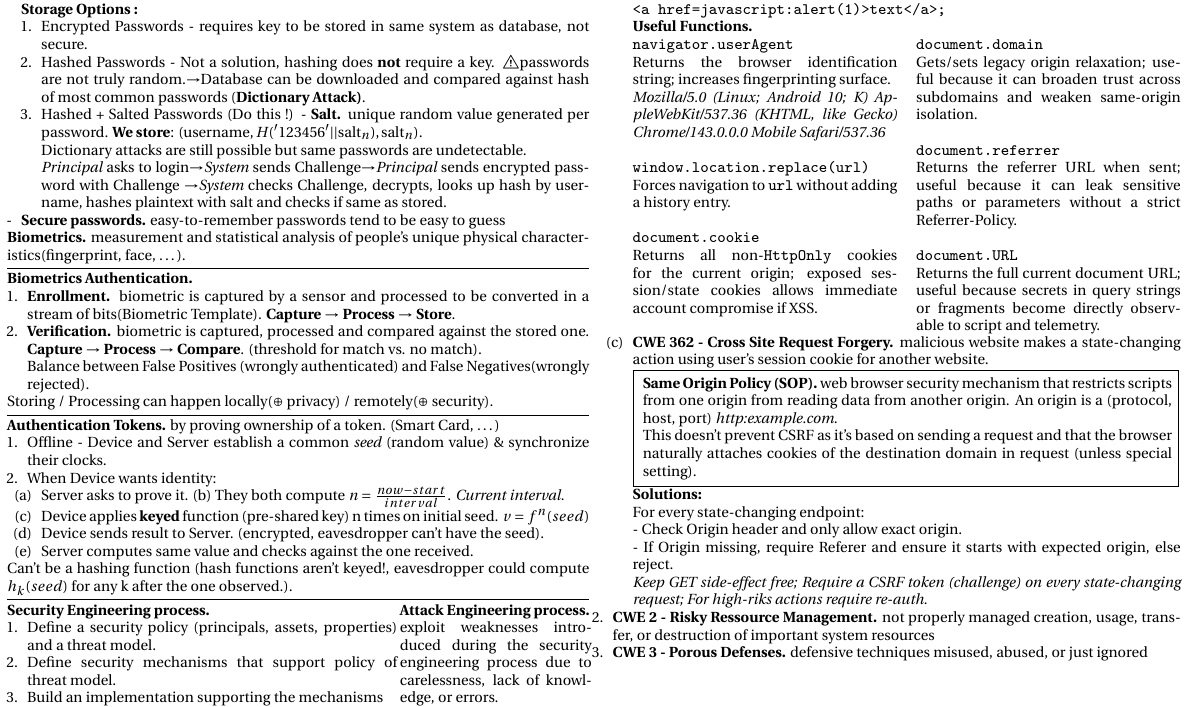
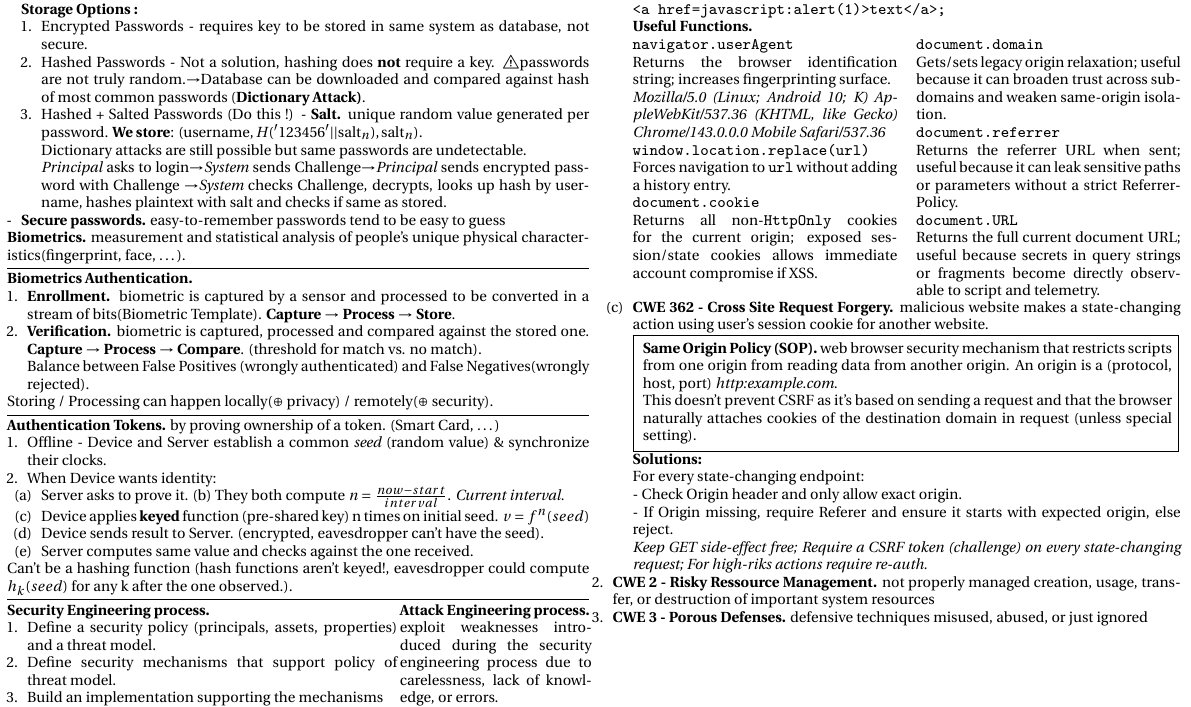
Before and after one commit to elazdi-al/notes, a LaTeX document (ba5/computer-security-final-cheatsheet/main.tex): part of page 5 of 5, cut so that both start at the same text. The pictures show the PDF file ba5/computer-security-final-cheatsheet/main.pdf that the author committed with the source.

```diff
--- a/ba5/computer-security-final-cheatsheet/main.tex
+++ b/ba5/computer-security-final-cheatsheet/main.tex
@@ -212,17 +212,17 @@
 			            \begin{minipage}[t]{0.45\textwidth}
 				            \texttt{navigator.userAgent}\\
 				            Returns the browser identification string; increases fingerprinting surface.\\
-				            \textit{Mozilla/5.0 (Linux; Android 10; K) AppleWebKit/537.36 (KHTML, like Gecko) Chrome/143.0.0.0 Mobile Safari/537.36}\\\vfill
+				            \textit{Mozilla/5.0 (Linux; Android 10; K) AppleWebKit/537.36 (KHTML, like Gecko) Chrome/143.0.0.0 Mobile Safari/537.36}\\
 				            \texttt{window.location.replace(url)}\\
-				            Forces navigation to \texttt{url} without adding a history entry.\\\vfill
+				            Forces navigation to \texttt{url} without adding a history entry.\\
 				            \texttt{document.cookie}\\
 				            Returns all non-\texttt{HttpOnly} cookies for the current origin; exposed session/state cookies allows immediate account compromise if XSS.
 			            \end{minipage}\hfill
 			            \begin{minipage}[t]{0.45\textwidth}
 				            \texttt{document.domain}\\
-				            Gets/sets legacy origin relaxation; useful because it can broaden trust across subdomains and weaken same-origin isolation.\\\vfill
+				            Gets/sets legacy origin relaxation; useful because it can broaden trust across subdomains and weaken same-origin isolation.\\
 				            \texttt{document.referrer}\\
-				            Returns the referrer URL when sent; useful because it can leak sensitive paths or parameters without a strict Referrer-Policy.\\\vfill
+				            Returns the referrer URL when sent; useful because it can leak sensitive paths or parameters without a strict Referrer-Policy.\\
 				            \texttt{document.URL}\\
 				            Returns the full current document URL; useful because secrets in query strings or fragments become directly observable to script and telemetry.
 			            \end{minipage}
```
Also changed, not shown: ba5/computer-security-final-cheatsheet/main.pdf.
